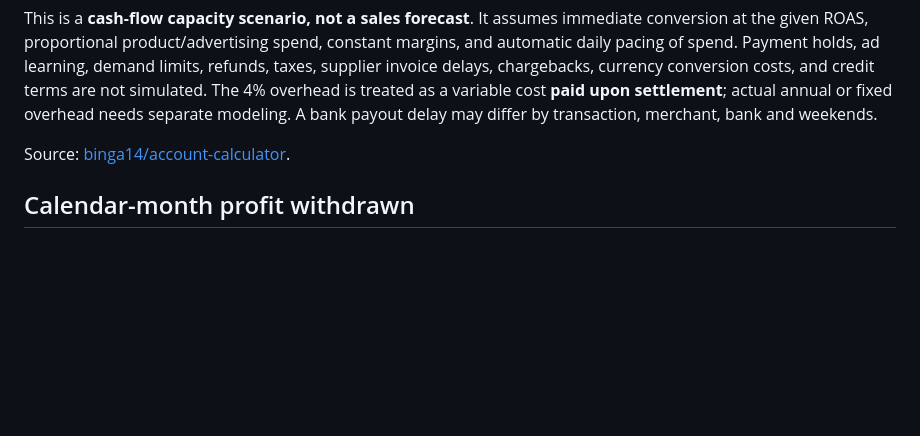
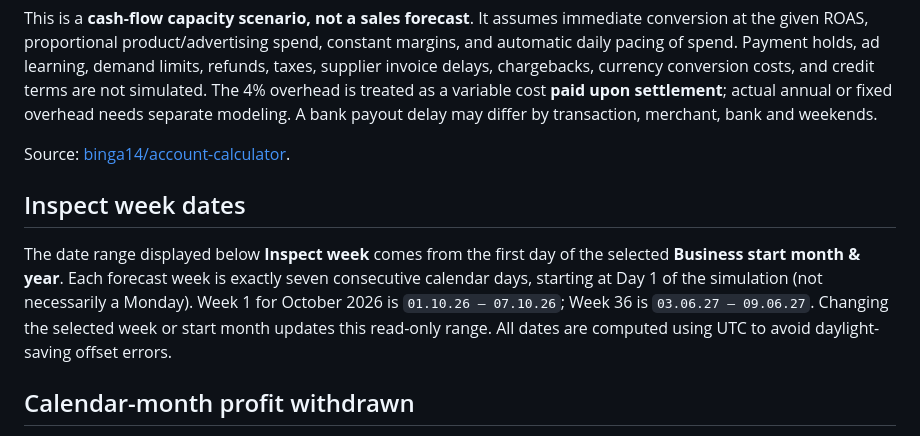
Before and after one commit to binga14/account-calculator, a Markdown page: README.md, the part around the change. Rendered like a GitHub page; blank space fills up the shorter version.

Commit message:
Document selected week date range behavior

```diff
--- a/README.md
+++ b/README.md
@@ -78,6 +78,10 @@ This is a **cash-flow capacity scenario, not a sales forecast**. It assumes imme
 
 Source: [binga14/account-calculator](https://github.com/binga14/account-calculator).
 
+## Inspect week dates
+
+The date range displayed below **Inspect week** comes from the first day of the selected **Business start month & year**. Each forecast week is exactly seven consecutive calendar days, starting at Day 1 of the simulation (not necessarily a Monday). Week 1 for October 2026 is `01.10.26 – 07.10.26`; Week 36 is `03.06.27 – 09.06.27`. Changing the selected week or start month updates this read-only range. All dates are computed using UTC to avoid daylight-saving offset errors.
+
 ## Calendar-month profit withdrawn
 
 Choose a **Business start month & year** in the sidebar (the model's Day 1 is the **first day** of that calendar month). The dashboard's **View month & year** selector lets you inspect the projected actual cash withdrawn in that month. It is **not monthly recurring revenue (MRR)** and is **not** a 4-week or 4.33-week conversion.
```
